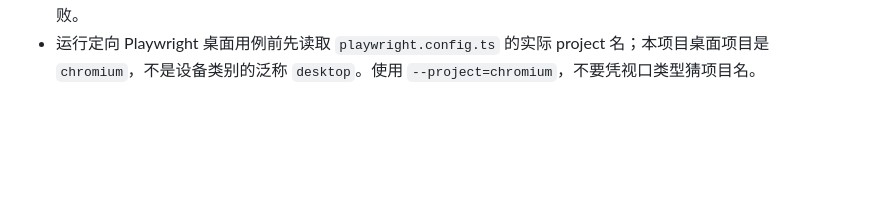
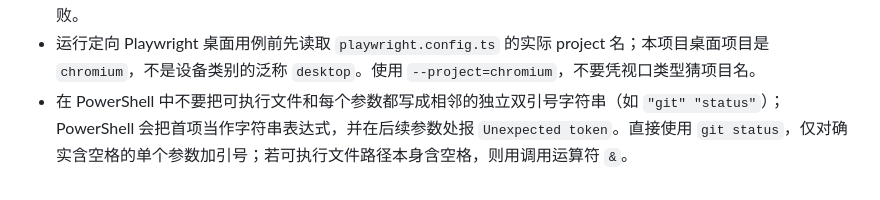
Before and after one commit to redreamality/roasbreak, a Markdown page: AGENTS.md, the part around the change. GitHub-like rendering; blank space fills up the shorter version.

Commit message:
docs: record PowerShell command invocation rule

```diff
--- a/AGENTS.md
+++ b/AGENTS.md
@@ -108,3 +108,4 @@
 - Scenario Planner 与其他决策工具共用 `src/pages/tools.ts`，仓库没有 `src/pages/scenario-planner.ts`。读取页面逻辑前先用 `rg -n 'scenarioState|data-page="scenarios"' src` 定位实现，不要按 URL 名猜测独立脚本路径。
 - 新页加入静态 `data-schema="breadcrumb"` 后，必须确认 `src/pages/common.ts` 会在节点已存在时跳过动态注入；并行迁移中应等共享逻辑提交后再跑 E2E，否则页面会短暂出现两个 BreadcrumbList 并触发 strict-mode 失败。
 - 运行定向 Playwright 桌面用例前先读取 `playwright.config.ts` 的实际 project 名；本项目桌面项目是 `chromium`，不是设备类别的泛称 `desktop`。使用 `--project=chromium`，不要凭视口类型猜项目名。
+- 在 PowerShell 中不要把可执行文件和每个参数都写成相邻的独立双引号字符串（如 `"git" "status"`）；PowerShell 会把首项当作字符串表达式，并在后续参数处报 `Unexpected token`。直接使用 `git status`，仅对确实含空格的单个参数加引号；若可执行文件路径本身含空格，则用调用运算符 `&`。
```
